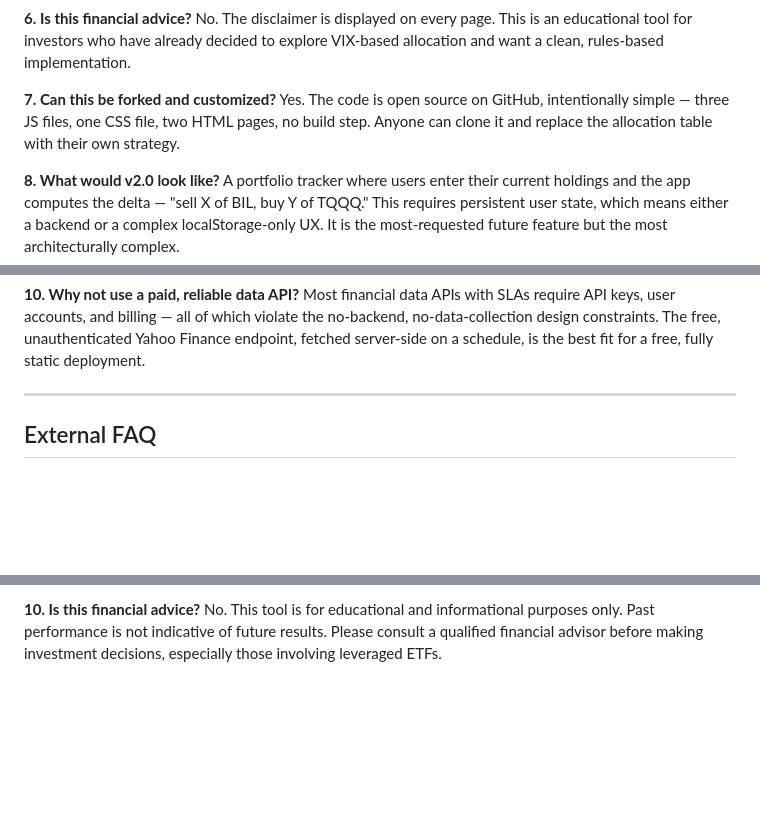
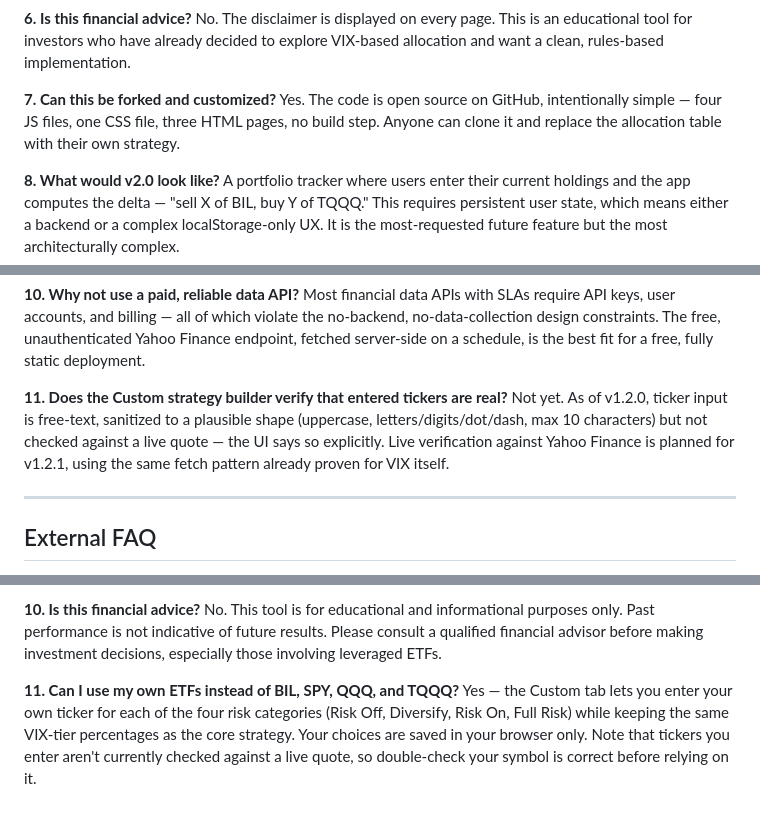
Before and after one commit to Azqato/vix, a Markdown page: docs/PRFAQ.md, 3 parts joined by grey strips. GitHub-like rendering; blank space fills up the shorter version.

```diff
--- a/docs/PRFAQ.md
+++ b/docs/PRFAQ.md
@@ -44,7 +44,7 @@ Three conditions: (1) the VIX remains mean-reverting over the investor's time ho
 No. The disclaimer is displayed on every page. This is an educational tool for investors who have already decided to explore VIX-based allocation and want a clean, rules-based implementation.
 
 **7. Can this be forked and customized?**
-Yes. The code is open source on GitHub, intentionally simple — three JS files, one CSS file, two HTML pages, no build step. Anyone can clone it and replace the allocation table with their own strategy.
+Yes. The code is open source on GitHub, intentionally simple — four JS files, one CSS file, three HTML pages, no build step. Anyone can clone it and replace the allocation table with their own strategy.
 
 **8. What would v2.0 look like?**
 A portfolio tracker where users enter their current holdings and the app computes the delta — "sell X of BIL, buy Y of TQQQ." This requires persistent user state, which means either a backend or a complex localStorage-only UX. It is the most-requested future feature but the most architecturally complex.
@@ -54,6 +54,9 @@ Yahoo Finance's internal JSON API at `query1.finance.yahoo.com/v8/finance/chart/
 
 **10. Why not use a paid, reliable data API?**
 Most financial data APIs with SLAs require API keys, user accounts, and billing — all of which violate the no-backend, no-data-collection design constraints. The free, unauthenticated Yahoo Finance endpoint, fetched server-side on a schedule, is the best fit for a free, fully static deployment.
+
+**11. Does the Custom strategy builder verify that entered tickers are real?**
+Not yet. As of v1.2.0, ticker input is free-text, sanitized to a plausible shape (uppercase, letters/digits/dot/dash, max 10 characters) but not checked against a live quote — the UI says so explicitly. Live verification against Yahoo Finance is planned for v1.2.1, using the same fetch pattern already proven for VIX itself.
 
 ---
 
@@ -88,3 +91,6 @@ No. You enter no personal information, and nothing is stored on any server. Your
 
 **10. Is this financial advice?**
 No. This tool is for educational and informational purposes only. Past performance is not indicative of future results. Please consult a qualified financial advisor before making investment decisions, especially those involving leveraged ETFs.
+
+**11. Can I use my own ETFs instead of BIL, SPY, QQQ, and TQQQ?**
+Yes — the Custom tab lets you enter your own ticker for each of the four risk categories (Risk Off, Diversify, Risk On, Full Risk) while keeping the same VIX-tier percentages as the core strategy. Your choices are saved in your browser only. Note that tickers you enter aren't currently checked against a live quote, so double-check your symbol is correct before relying on it.
```
Also changed, not shown: docs/PRD.md (+2 -2 lines), docs/RUNBOOK.md (+2 -2 lines).
